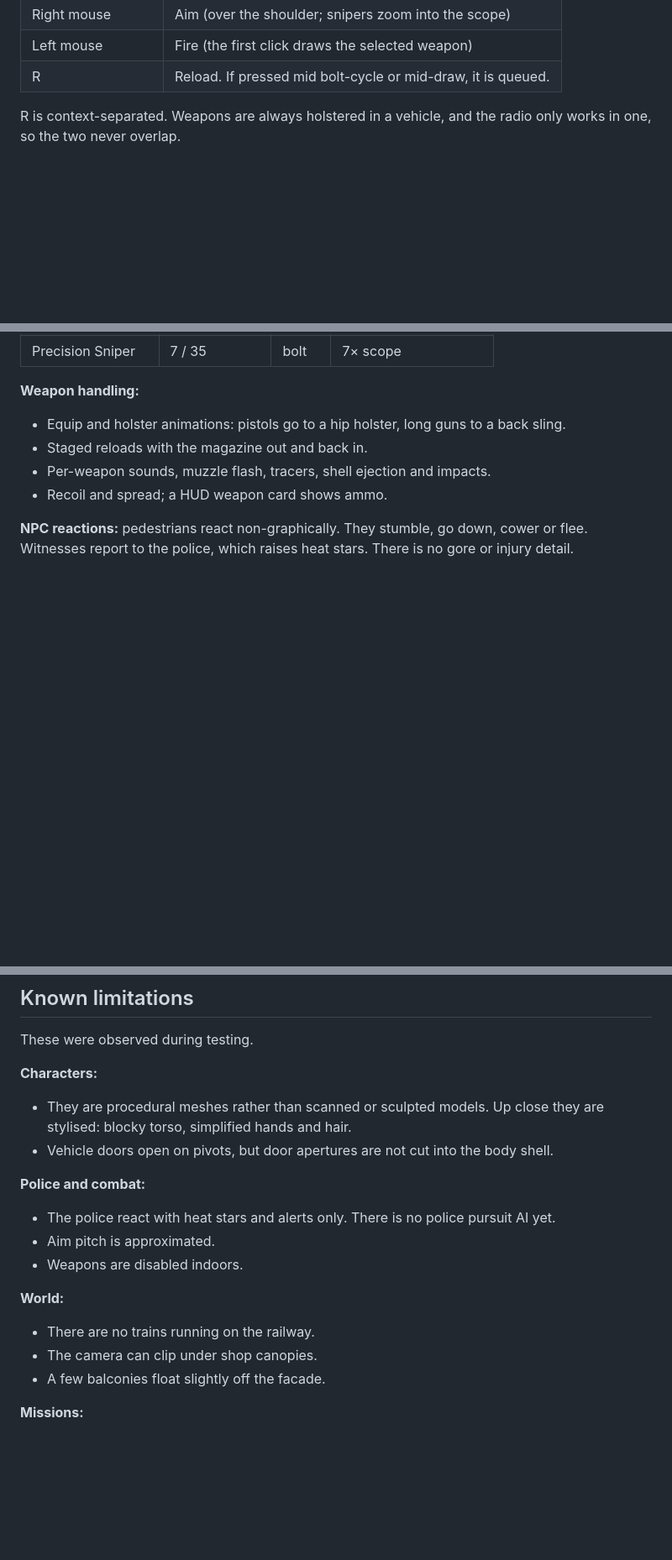
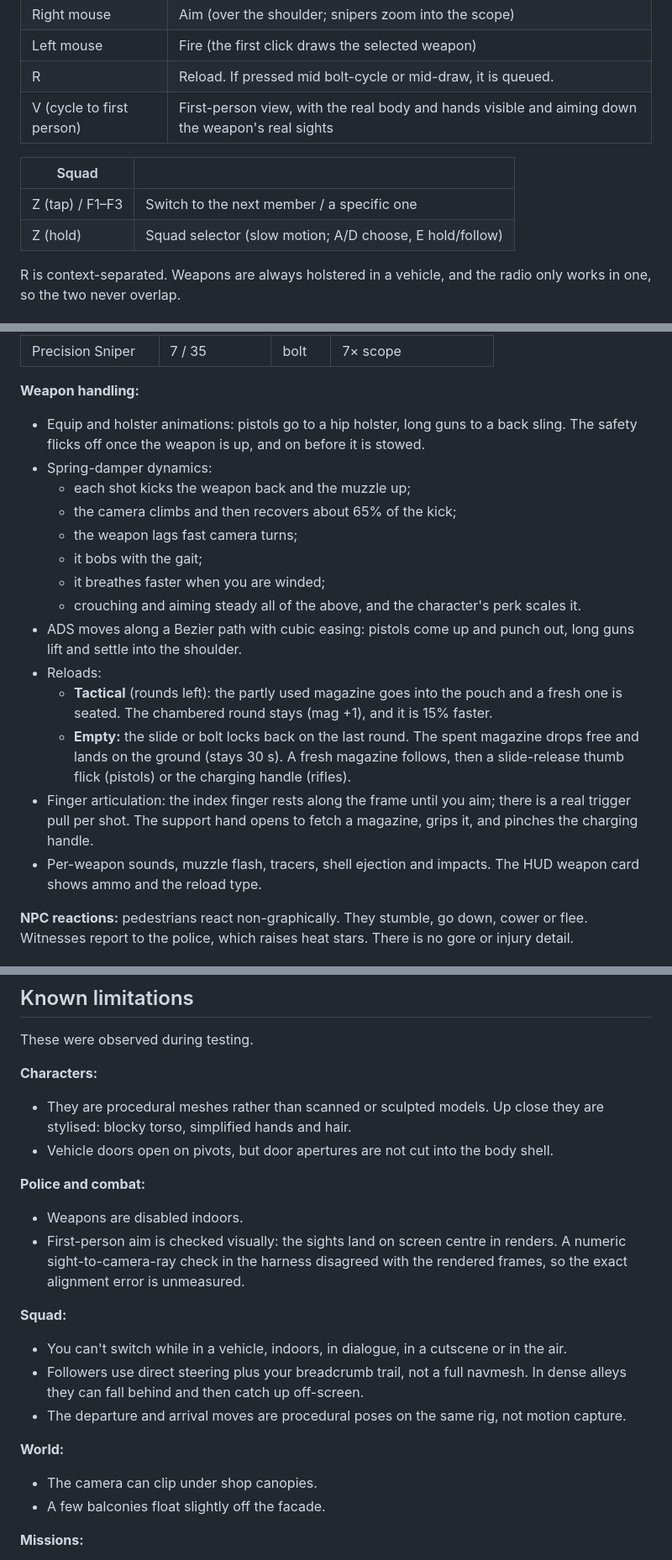
Before and after one commit to shaundavidkagenou-oss/COLOMBO-Shadows-Of-The-Island, a Markdown page: README.md, 3 parts joined by grey strips. Shown at 84% size. Rendered like a GitHub page; blank space fills up the shorter version.

```diff
--- a/README.md
+++ b/README.md
@@ -76,6 +107,12 @@ Mission 5 has a three-way ending choice. There are also side activities, an econ
 | Right mouse | Aim (over the shoulder; snipers zoom into the scope) |
 | Left mouse | Fire (the first click draws the selected weapon) |
 | R | Reload. If pressed mid bolt-cycle or mid-draw, it is queued. |
+| V (cycle to first person) | First-person view, with the real body and hands visible and aiming down the weapon's real sights |
+
+| Squad | |
+|---|---|
+| Z (tap) / F1–F3 | Switch to the next member / a specific one |
+| Z (hold) | Squad selector (slow motion; A/D choose, E hold/follow) |
 
 R is context-separated. Weapons are always holstered in a vehicle, and the radio only works in one, so the two never overlap.
 
@@ -94,10 +131,20 @@ R is context-separated. Weapons are always holstered in a vehicle, and the radio
 | Precision Sniper | 7 / 35 | bolt | 7× scope |
 
 **Weapon handling:**
-- Equip and holster animations: pistols go to a hip holster, long guns to a back sling.
-- Staged reloads with the magazine out and back in.
-- Per-weapon sounds, muzzle flash, tracers, shell ejection and impacts.
-- Recoil and spread; a HUD weapon card shows ammo.
+- Equip and holster animations: pistols go to a hip holster, long guns to a back sling. The safety flicks off once the weapon is up, and on before it is stowed.
+- Spring-damper dynamics:
+  - each shot kicks the weapon back and the muzzle up;
+  - the camera climbs and then recovers about 65% of the kick;
+  - the weapon lags fast camera turns;
+  - it bobs with the gait;
+  - it breathes faster when you are winded;
+  - crouching and aiming steady all of the above, and the character's perk scales it.
+- ADS moves along a Bezier path with cubic easing: pistols come up and punch out, long guns lift and settle into the shoulder.
+- Reloads:
+  - **Tactical** (rounds left): the partly used magazine goes into the pouch and a fresh one is seated. The chambered round stays (mag +1), and it is 15% faster.
+  - **Empty:** the slide or bolt locks back on the last round. The spent magazine drops free and lands on the ground (stays 30 s). A fresh magazine follows, then a slide-release thumb flick (pistols) or the charging handle (rifles).
+- Finger articulation: the index finger rests along the frame until you aim; there is a real trigger pull per shot. The support hand opens to fetch a magazine, grips it, and pinches the charging handle.
+- Per-weapon sounds, muzzle flash, tracers, shell ejection and impacts. The HUD weapon card shows ammo and the reload type.
 
 **NPC reactions:** pedestrians react non-graphically. They stumble, go down, cower or flee. Witnesses report to the police, which raises heat stars. There is no gore or injury detail.
 
@@ -135,12 +182,15 @@ These were observed during testing.
 - Vehicle doors open on pivots, but door apertures are not cut into the body shell.
 
 **Police and combat:**
-- The police react with heat stars and alerts only. There is no police pursuit AI yet.
-- Aim pitch is approximated.
 - Weapons are disabled indoors.
+- First-person aim is checked visually: the sights land on screen centre in renders. A numeric sight-to-camera-ray check in the harness disagreed with the rendered frames, so the exact alignment error is unmeasured.
+
+**Squad:**
+- You can't switch while in a vehicle, indoors, in dialogue, in a cutscene or in the air.
+- Followers use direct steering plus your breadcrumb trail, not a full navmesh. In dense alleys they can fall behind and then catch up off-screen.
+- The departure and arrival moves are procedural poses on the same rig, not motion capture.
 
 **World:**
-- There are no trains running on the railway.
 - The camera can clip under shop canopies.
 - A few balconies float slightly off the facade.
 
```
Also changed, not shown: other parts of README.md (+40 -9 lines).
